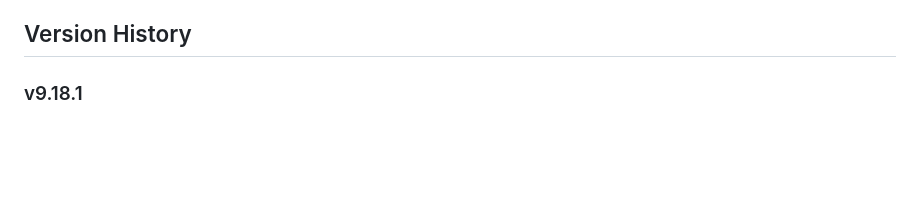
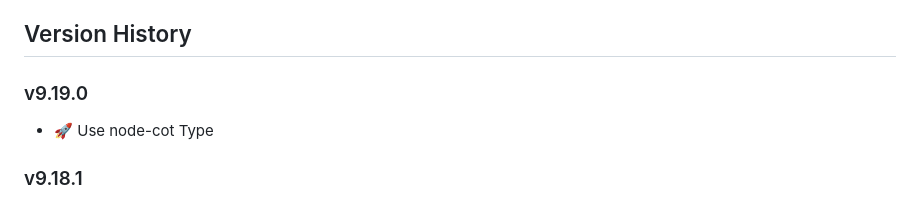
Before and after one commit to dfpc-coe/etl-base, a Markdown page: CHANGELOG.md, the part around the change. Drawn GitHub-style; blank space fills up the shorter version.

Commit message:
Update CHANGELOG

```diff
--- a/CHANGELOG.md
+++ b/CHANGELOG.md
@@ -9,6 +9,10 @@
 - :tada: when adding new features
 
 ## Version History
+
+### v9.19.0
+
+- :rocket: Use node-cot Type
 
 ### v9.18.1
 
```
